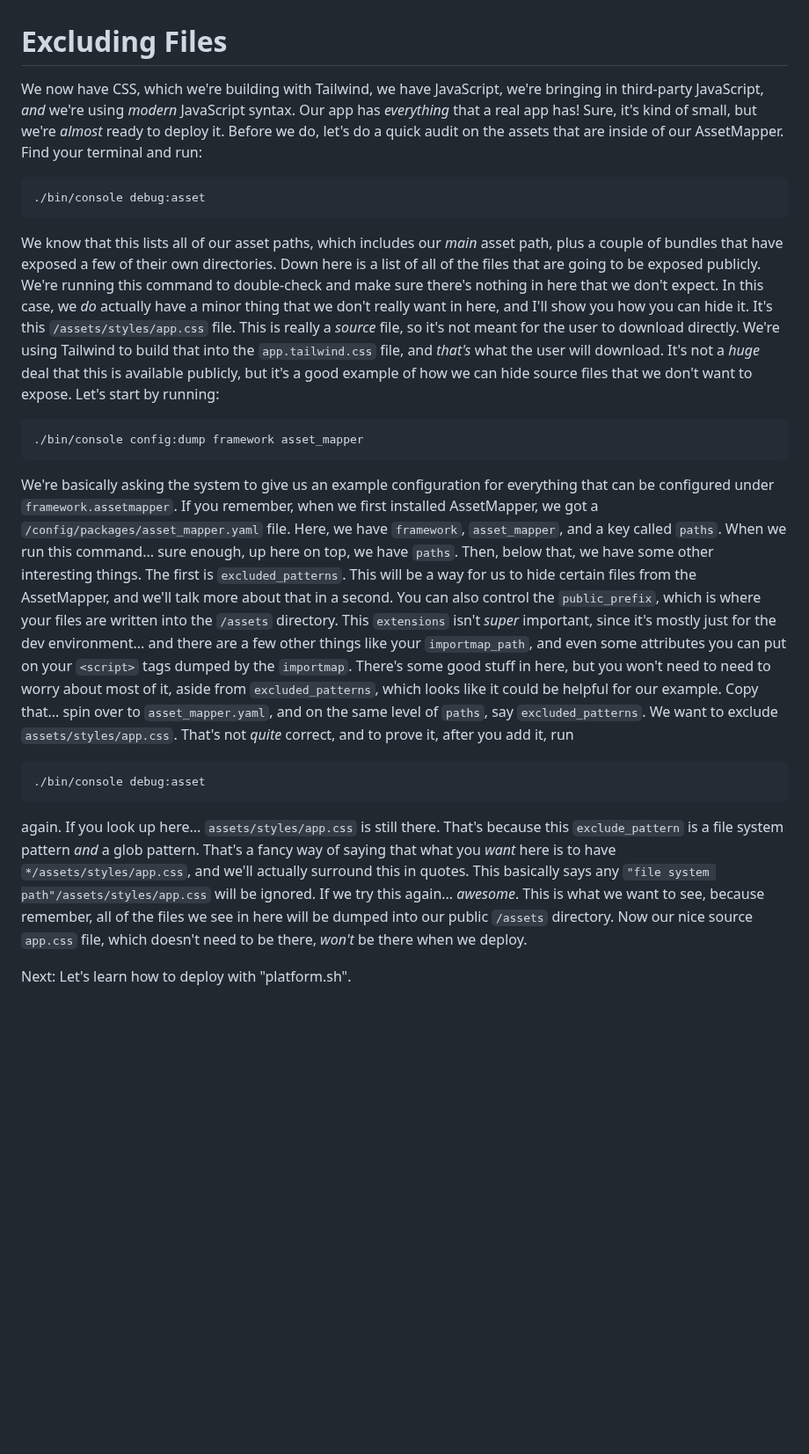
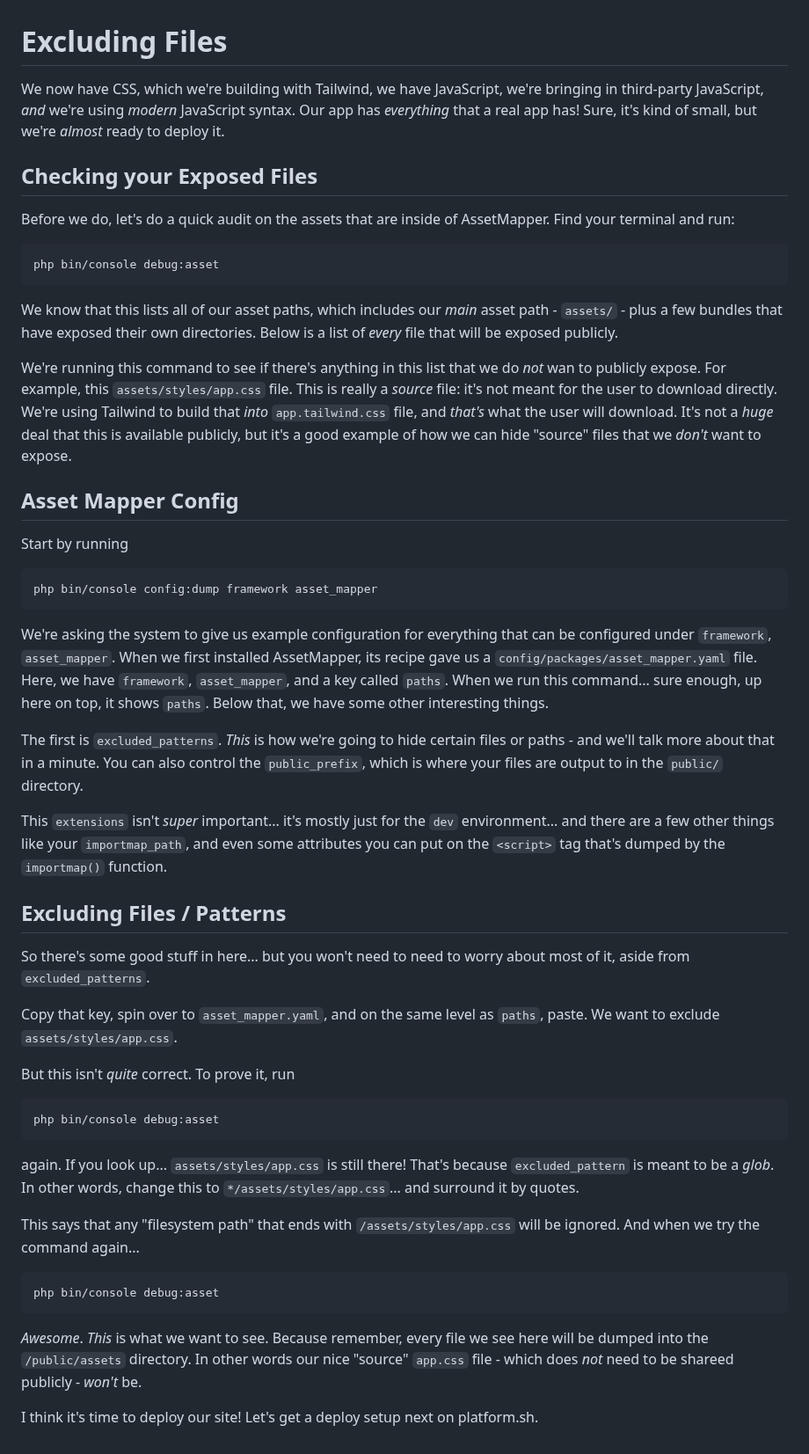
Before and after one commit to SymfonyCasts/asset-mapper, a Markdown page: sfcasts/exclude-files.md, the part around the change. Shown at 88% size. GitHub-like rendering; blank space fills up the shorter version.

Commit message:
proofing

````diff
--- a/sfcasts/exclude-files.md
+++ b/sfcasts/exclude-files.md
@@ -1,23 +1,83 @@
 # Excluding Files
 
-We now have CSS, which we're building with Tailwind, we have JavaScript, we're bringing in third-party JavaScript, *and* we're using *modern* JavaScript syntax. Our app has *everything* that a real app has! Sure, it's kind of small, but we're *almost* ready to deploy it. Before we do, let's do a quick audit on the assets that are inside of our AssetMapper. Find your terminal and run:
+We now have CSS, which we're building with Tailwind, we have JavaScript, we're
+bringing in third-party JavaScript, *and* we're using *modern* JavaScript syntax.
+Our app has *everything* that a real app has! Sure, it's kind of small, but we're
+*almost* ready to deploy it.
+
+## Checking your Exposed Files
+
+Before we do, let's do a quick audit on the assets that are inside of AssetMapper.
+Find your terminal and run:
 
 ```terminal
-./bin/console debug:asset
+php bin/console debug:asset
 ```
 
-We know that this lists all of our asset paths, which includes our *main* asset path, plus a couple of bundles that have exposed a few of their own directories. Down here is a list of all of the files that are going to be exposed publicly. We're running this command to double-check and make sure there's nothing in here that we don't expect. In this case, we *do* actually have a minor thing that we don't really want in here, and I'll show you how you can hide it. It's this `/assets/styles/app.css` file. This is really a *source* file, so it's not meant for the user to download directly. We're using Tailwind to build that into the `app.tailwind.css` file, and *that's* what the user will download. It's not a *huge* deal that this is available publicly, but it's a good example of how we can hide source files that we don't want to expose. Let's start by running:
+We know that this lists all of our asset paths, which includes our *main* asset
+path - `assets/` - plus a few bundles that have exposed their own directories. Below
+is a list of *every* file that will be exposed publicly.
+
+We're running this command to see if there's anything in this list that we do *not*
+wan to publicly expose. For example, this `assets/styles/app.css` file. This is really
+a *source* file: it's not meant for the user to download directly. We're using
+Tailwind to build that *into* `app.tailwind.css` file, and *that's* what the user
+will download. It's not a *huge* deal that this is available publicly, but it's a
+good example of how we can hide "source" files that we *don't* want to expose.
+
+## Asset Mapper Config
+
+Start by running
+
 
 ```terminal
-./bin/console config:dump framework asset_mapper
+php bin/console config:dump framework asset_mapper
 ```
 
-We're basically asking the system to give us an example configuration for everything that can be configured under `framework.assetmapper`. If you remember, when we first installed AssetMapper, we got a `/config/packages/asset_mapper.yaml` file. Here, we have `framework`, `asset_mapper`, and a key called `paths`. When we run this command... sure enough, up here on top, we have `paths`. Then, below that, we have some other interesting things. The first is `excluded_patterns`. This will be a way for us to hide certain files from the AssetMapper, and we'll talk more about that in a second. You can also control the `public_prefix`, which is where your files are written into the `/assets` directory. This `extensions` isn't *super* important, since it's mostly just for the dev environment... and there are a few other things like your `importmap_path`, and even some attributes you can put on your `<script>` tags dumped by the `importmap`. There's some good stuff in here, but you won't need to need to worry about most of it, aside from `excluded_patterns`, which looks like it could be helpful for our example. Copy that... spin over to `asset_mapper.yaml`, and on the same level of `paths`, say `excluded_patterns`. We want to exclude `assets/styles/app.css`. That's not *quite* correct, and to prove it, after you add it, run
+We're asking the system to give us example configuration for everything that can
+be configured under `framework`, `asset_mapper`. When we first installed AssetMapper,
+its recipe gave us a `config/packages/asset_mapper.yaml` file. Here, we have
+`framework`, `asset_mapper`, and a key called `paths`. When we run this command...
+sure enough, up here on top, it shows `paths`. Below that, we have some other
+interesting things.
+
+The first is `excluded_patterns`. *This* is how we're going to hide certain files
+or paths - and we'll talk more about that in a minute. You can also control the
+`public_prefix`, which is where your files are output to in the `public/` directory.
+
+This `extensions` isn't *super* important... it's mostly just for the `dev`
+environment... and there are a few other things like your `importmap_path`, and even
+some attributes you can put on the `<script>` tag that's dumped by the `importmap()`
+function.
+
+## Excluding Files / Patterns
+
+So there's some good stuff in here... but you won't need to need to worry about most
+of it, aside from `excluded_patterns`.
+
+Copy that key, spin over to `asset_mapper.yaml`, and on the same level as `paths`,
+paste. We want to exclude `assets/styles/app.css`.
+
+But this isn't *quite* correct. To prove it, run
 
 ```terminal
-./bin/console debug:asset
+php bin/console debug:asset
 ```
 
-again. If you look up here... `assets/styles/app.css` is still there. That's because this `exclude_pattern` is a file system pattern *and* a glob pattern. That's a fancy way of saying that what you *want* here is to have `*/assets/styles/app.css`, and we'll actually surround this in quotes. This basically says any `"file system path"/assets/styles/app.css` will be ignored. If we try this again... *awesome*. This is what we want to see, because remember, all of the files we see in here will be dumped into our public `/assets` directory. Now our nice source `app.css` file, which doesn't need to be there, *won't* be there when we deploy.
+again. If you look up... `assets/styles/app.css` is still there! That's because
+`excluded_pattern` is meant to be a *glob*. In other words, change this to
+`*/assets/styles/app.css`... and surround it by quotes.
 
-Next: Let's learn how to deploy with "platform.sh".
+This says that any "filesystem path" that ends with `/assets/styles/app.css` will
+be ignored. And when we try the command again...
+
+```terminal-silent
+php bin/console debug:asset
+```
+
+*Awesome*. *This* is what we want to see. Because remember, every file we see
+here will be dumped into the `/public/assets` directory. In other words our nice
+"source" `app.css` file - which does *not* need to be shareed publicly - *won't*
+be.
+
+I think it's time to deploy our site! Let's get a deploy setup next on platform.sh.
````
Also changed, not shown: sfcasts/page-specific.md (+4 -2 lines).
